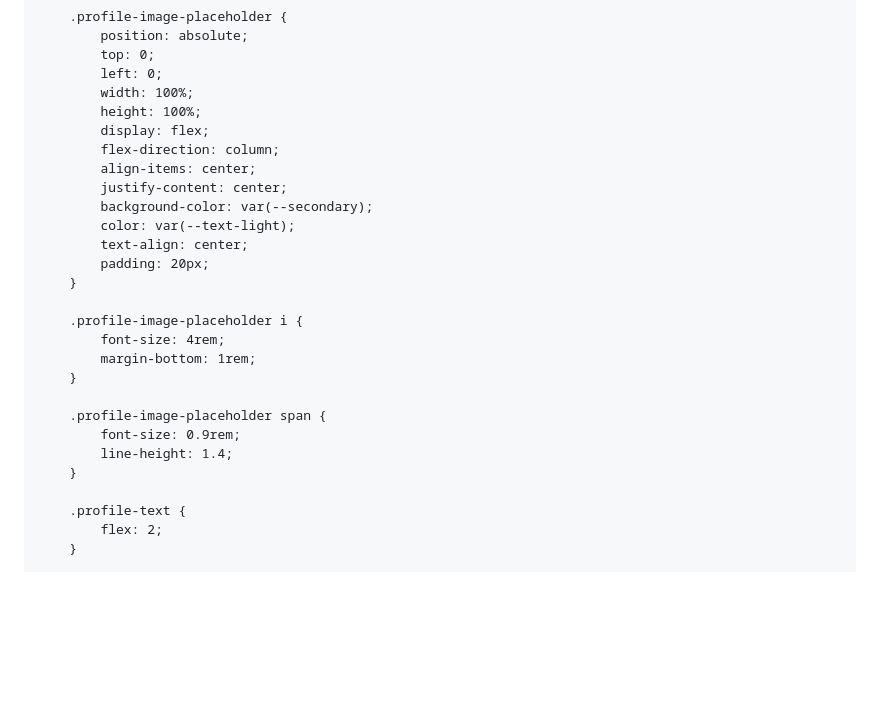
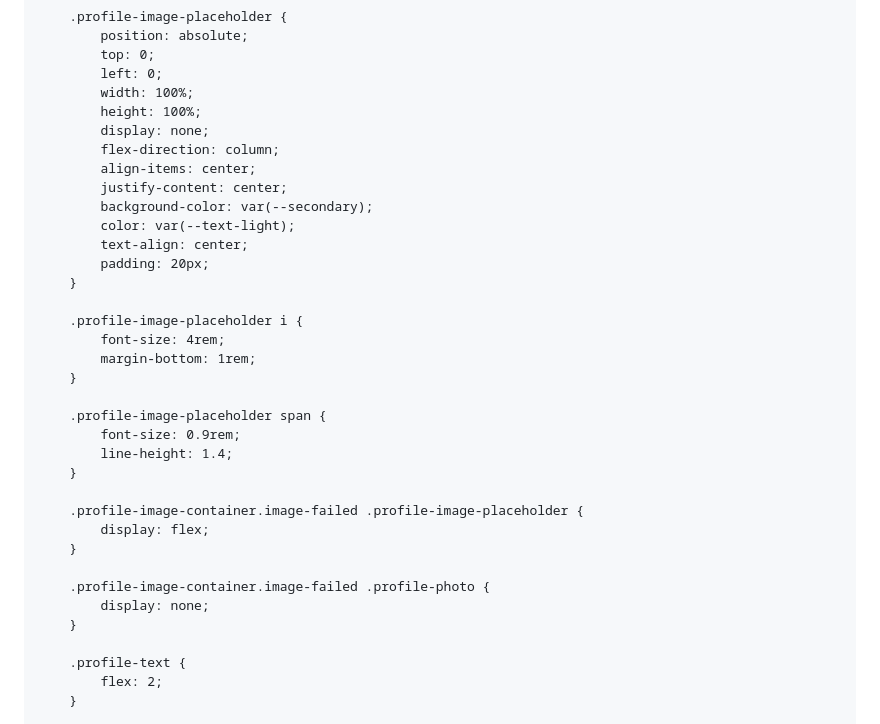
Before and after one commit to emmanueladutwum123/emmanueladutwum123.github.io, a Markdown page: README.md, the part around one of its changes. Rendered like a GitHub page; blank space fills up the shorter version.

```diff
--- a/README.md
+++ b/README.md
@@ -308,7 +309,7 @@
             left: 0;
             width: 100%;
             height: 100%;
-            display: flex;
+            display: none;
             flex-direction: column;
             align-items: center;
             justify-content: center;
@@ -326,6 +327,14 @@
         .profile-image-placeholder span {
             font-size: 0.9rem;
             line-height: 1.4;
+        }
+
+        .profile-image-container.image-failed .profile-image-placeholder {
+            display: flex;
+        }
+
+        .profile-image-container.image-failed .profile-photo {
+            display: none;
         }
 
         .profile-text {
```
Also changed, not shown: other parts of README.md (+48 -23 lines).
